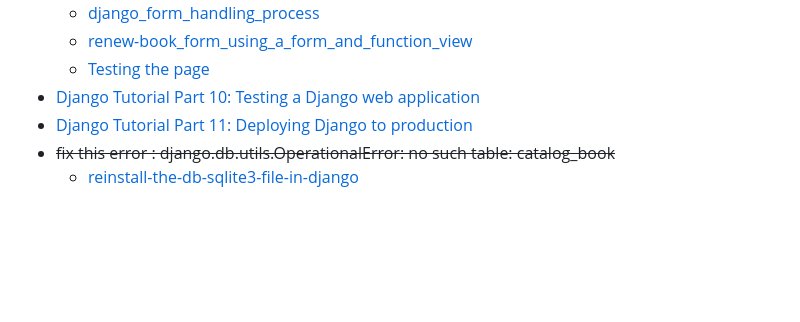
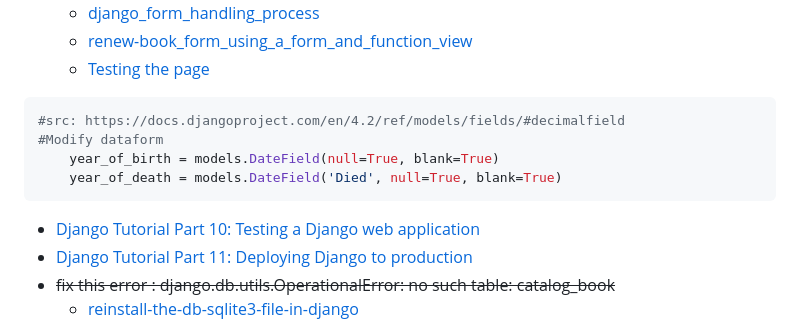
Before and after one commit to hong539/local_library_website, a Markdown page: README.md, the part around the change. Drawn GitHub-style; blank space fills up the shorter version.

````diff
--- a/README.md
+++ b/README.md
@@ -40,6 +40,13 @@
     * [django_form_handling_process](https://developer.mozilla.org/en-US/docs/Learn/Server-side/Django/Forms#django_form_handling_process)
     * [renew-book_form_using_a_form_and_function_view](https://developer.mozilla.org/en-US/docs/Learn/Server-side/Django/Forms#renew-book_form_using_a_form_and_function_view)
     * [Testing the page](https://developer.mozilla.org/en-US/docs/Learn/Server-side/Django/Forms#testing_the_page_2)
+
+```Python
+#src: https://docs.djangoproject.com/en/4.2/ref/models/fields/#decimalfield
+#Modify dataform
+    year_of_birth = models.DateField(null=True, blank=True)
+    year_of_death = models.DateField('Died', null=True, blank=True)
+```
 * [Django Tutorial Part 10: Testing a Django web application](https://developer.mozilla.org/en-US/docs/Learn/Server-side/Django/Testing)
 * [Django Tutorial Part 11: Deploying Django to production](https://developer.mozilla.org/en-US/docs/Learn/Server-side/Django/Deployment)
 * ~~fix this error : django.db.utils.OperationalError: no such table: catalog_book~~
````
